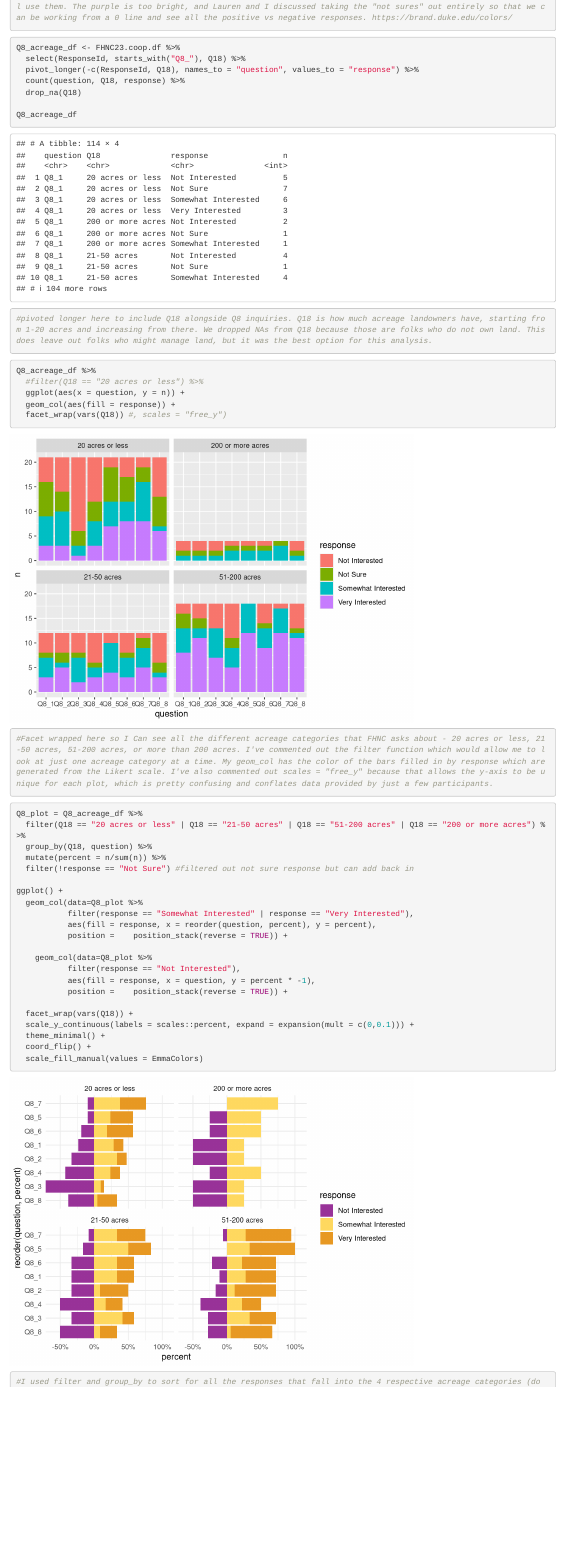
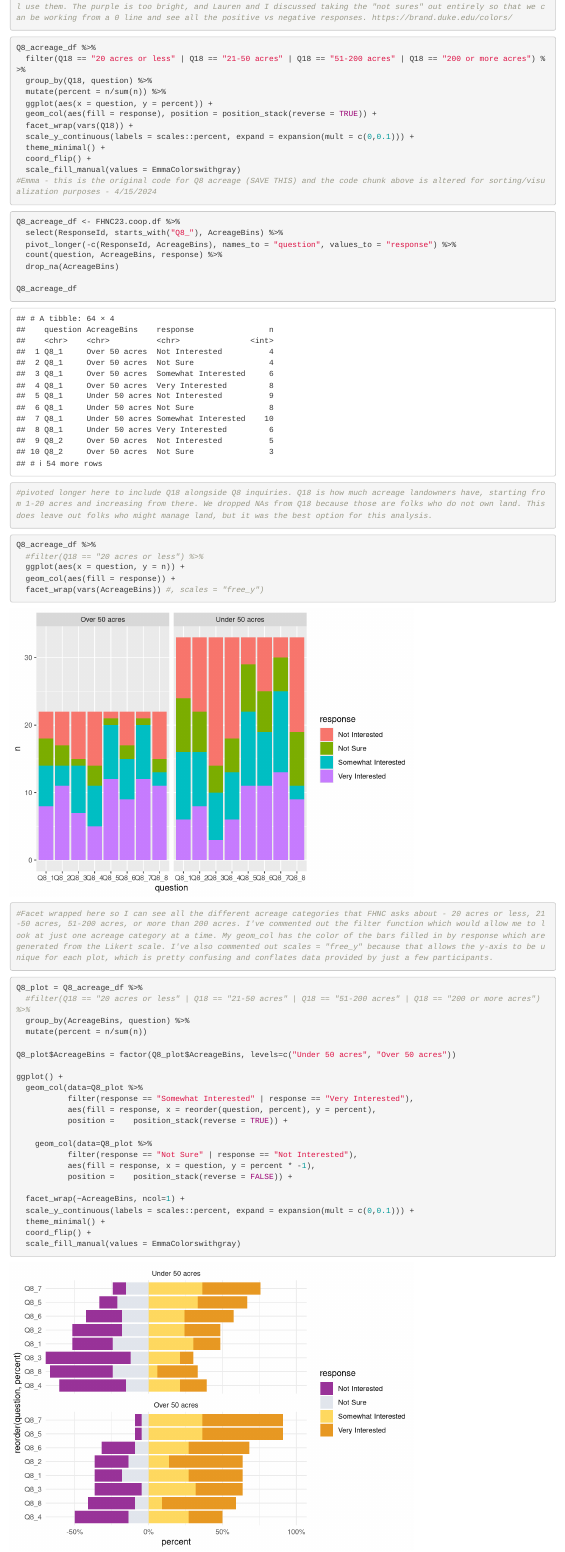
Before and after one commit to emmachilds157/FHNC_Rcode, an R Markdown document (FHNC_2023_FullSurvey.Rmd): the page in a window 1100 px wide, from 6130 px down before the commit and from 5750 px down after it, so that both start at the same text. Rendered offline with R 4.5, knitr and Pandoc, with nearby package versions; some code elsewhere in the file could not run offline; column names are cleaned by a stand-in for the janitor package.

Commit message:
Committing edits from 7/23 call with Lauren Nichols.

````diff
--- a/FHNC_2023_FullSurvey.Rmd
+++ b/FHNC_2023_FullSurvey.Rmd
@@ -250,13 +251,31 @@ EmmaColors = c("#993399", "#FFD960", "#E89923")
 ```
 
 
+```{r 8 acreage original code, eval=FALSE}
+
+Q8_acreage_df %>%
+  filter(Q18 == "20 acres or less" | Q18 == "21-50 acres" | Q18 == "51-200 acres" | Q18 == "200 or more acres") %>%
+  group_by(Q18, question) %>%
+  mutate(percent = n/sum(n)) %>%
+  ggplot(aes(x = question, y = percent)) +
+  geom_col(aes(fill = response), position = position_stack(reverse = TRUE)) +
+  facet_wrap(vars(Q18)) +
+  scale_y_continuous(labels = scales::percent, expand = expansion(mult = c(0,0.1))) +
+  theme_minimal() +
+  coord_flip() +
+  scale_fill_manual(values = EmmaColorswithgray)
+#Emma - this is the original code for Q8 acreage (SAVE THIS) and the code chunk above is altered for sorting/visualization purposes - 4/15/2024
+
+```
+
+
 ```{r Q8 acreage visualization}
 
 Q8_acreage_df <- FHNC23.coop.df %>%
-  select(ResponseId, starts_with("Q8_"), Q18) %>%
-  pivot_longer(-c(ResponseId, Q18), names_to = "question", values_to = "response") %>%
-  count(question, Q18, response) %>%
-  drop_na(Q18)
+  select(ResponseId, starts_with("Q8_"), AcreageBins) %>%
+  pivot_longer(-c(ResponseId, AcreageBins), names_to = "question", values_to = "response") %>%
+  count(question, AcreageBins, response) %>%
+  drop_na(AcreageBins)
 
 Q8_acreage_df
 #pivoted longer here to include Q18 alongside Q8 inquiries. Q18 is how much acreage landowners have, starting from 1-20 acres and increasing from there. We dropped NAs from Q18 because those are folks who do not own land. This does leave out folks who might manage land, but it was the best option for this analysis.
@@ -269,18 +288,19 @@ Q8_acreage_df %>%
   #filter(Q18 == "20 acres or less") %>%
   ggplot(aes(x = question, y = n)) +
   geom_col(aes(fill = response)) +
-  facet_wrap(vars(Q18)) #, scales = "free_y")
-#Facet wrapped here so I Can see all the different acreage categories that FHNC asks about - 20 acres or less, 21-50 acres, 51-200 acres, or more than 200 acres. I've commented out the filter function which would allow me to look at just one acreage category at a time. My geom_col has the color of the bars filled in by response which are generated from the Likert scale. I've also commented out scales = "free_y" because that allows the y-axis to be unique for each plot, which is pretty confusing and conflates data provided by just a few participants.
+  facet_wrap(vars(AcreageBins)) #, scales = "free_y")
+#Facet wrapped here so I can see all the different acreage categories that FHNC asks about - 20 acres or less, 21-50 acres, 51-200 acres, or more than 200 acres. I've commented out the filter function which would allow me to look at just one acreage category at a time. My geom_col has the color of the bars filled in by response which are generated from the Likert scale. I've also commented out scales = "free_y" because that allows the y-axis to be unique for each plot, which is pretty confusing and conflates data provided by just a few participants.
 ```
 
 
 ```{r Q8 fancy acreage facet wrap}
 
 Q8_plot = Q8_acreage_df %>%
-  filter(Q18 == "20 acres or less" | Q18 == "21-50 acres" | Q18 == "51-200 acres" | Q18 == "200 or more acres") %>%
-  group_by(Q18, question) %>%
-  mutate(percent = n/sum(n)) %>%
-  filter(!response == "Not Sure") #filtered out not sure response but can add back in
+  #filter(Q18 == "20 acres or less" | Q18 == "21-50 acres" | Q18 == "51-200 acres" | Q18 == "200 or more acres") %>%
+  group_by(AcreageBins, question) %>%
+  mutate(percent = n/sum(n))
+
+Q8_plot$AcreageBins = factor(Q8_plot$AcreageBins, levels=c("Under 50 acres", "Over 50 acres"))
 
 ggplot() +
   geom_col(data=Q8_plot %>%
@@ -289,13 +309,13 @@ ggplot() +
            position =    position_stack(reverse = TRUE)) +
 
     geom_col(data=Q8_plot %>%
-           filter(response == "Not Interested"),
+           filter(response == "Not Sure" | response == "Not Interested"),
            aes(fill = response, x = question, y = percent * -1),
-           position =    position_stack(reverse = TRUE)) +
+           position =    position_stack(reverse = FALSE)) +
 
-  facet_wrap(vars(Q18)) +
+  facet_wrap(~AcreageBins, ncol=1) +
   scale_y_continuous(labels = scales::percent, expand = expansion(mult = c(0,0.1))) +
   theme_minimal() +
   coord_flip() +
-  scale_fill_manual(values = EmmaColors)
+  scale_fill_manual(values = EmmaColorswithgray)
 
````
Also changed, not shown: FHNC_2023_FullSurvey.Rmd (47 more changed lines).
